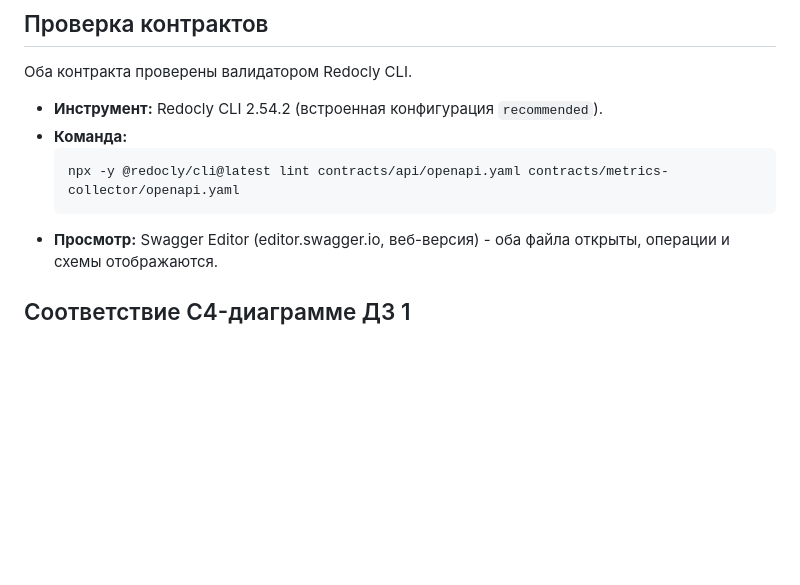
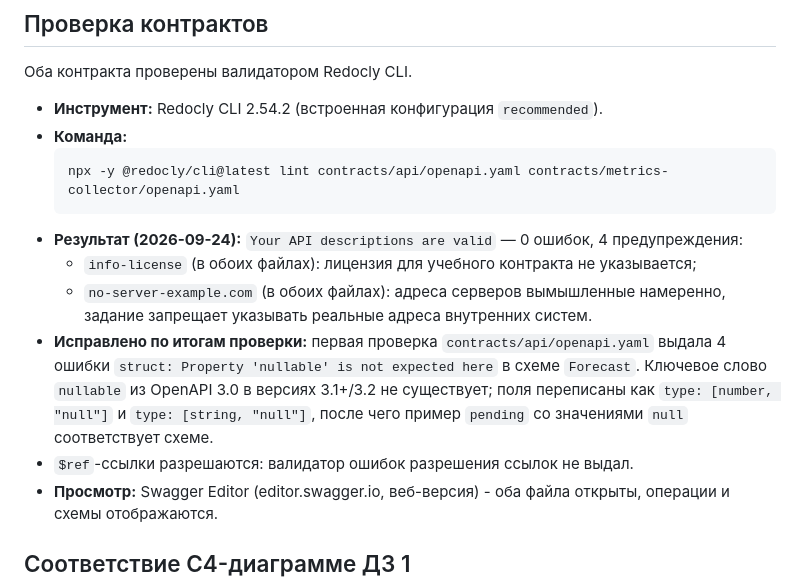
Before and after one commit to TheTonyPub/api-technologies-2026, a Markdown page: api-design.md, the part around the change. Rendered like a GitHub page; blank space fills up the shorter version.

Commit message:
Дописал результаты проверки контрактов в api-design.md

````diff
--- a/api-design.md
+++ b/api-design.md
@@ -109,6 +109,12 @@ Alert Worker формирует тело запроса под конкретн
 - **Команда:**
   ```sh
   npx -y @redocly/cli@latest lint contracts/api/openapi.yaml contracts/metrics-collector/openapi.yaml
+  ```
+- **Результат (2026-09-24):** `Your API descriptions are valid` — 0 ошибок, 4 предупреждения:
+  - `info-license` (в обоих файлах): лицензия для учебного контракта не указывается;
+  - `no-server-example.com` (в обоих файлах): адреса серверов вымышленные намеренно, задание запрещает указывать реальные адреса внутренних систем.
+- **Исправлено по итогам проверки:** первая проверка `contracts/api/openapi.yaml` выдала 4 ошибки `struct: Property 'nullable' is not expected here` в схеме `Forecast`. Ключевое слово `nullable` из OpenAPI 3.0 в версиях 3.1+/3.2 не существует; поля переписаны как `type: [number, "null"]` и `type: [string, "null"]`, после чего пример `pending` со значениями `null` соответствует схеме.
+- `$ref`-ссылки разрешаются: валидатор ошибок разрешения ссылок не выдал.
 - **Просмотр:** Swagger Editor (editor.swagger.io, веб-версия) - оба файла открыты, операции и схемы отображаются.
 
 ## Соответствие C4-диаграмме ДЗ 1
````
